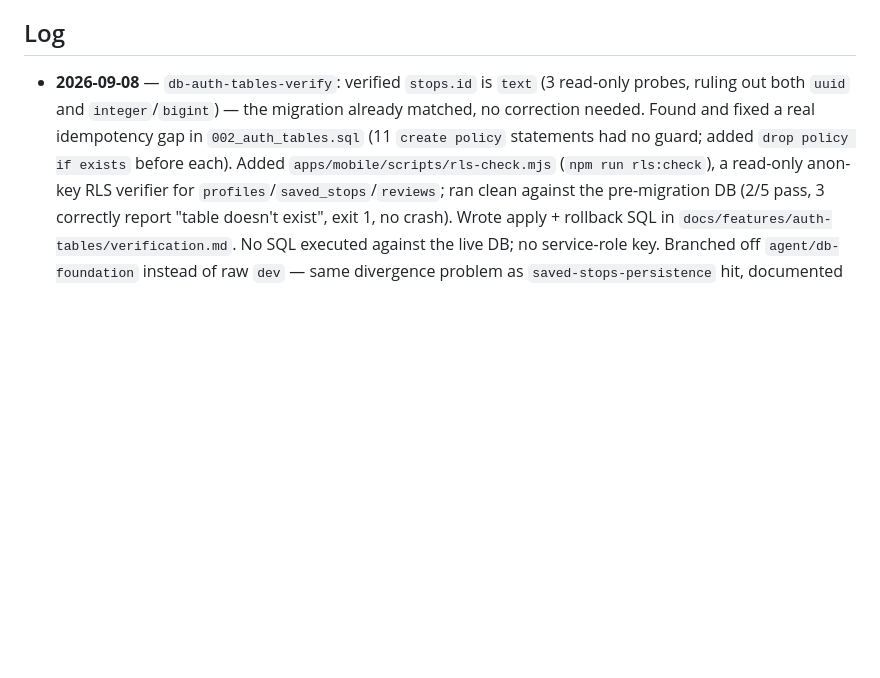
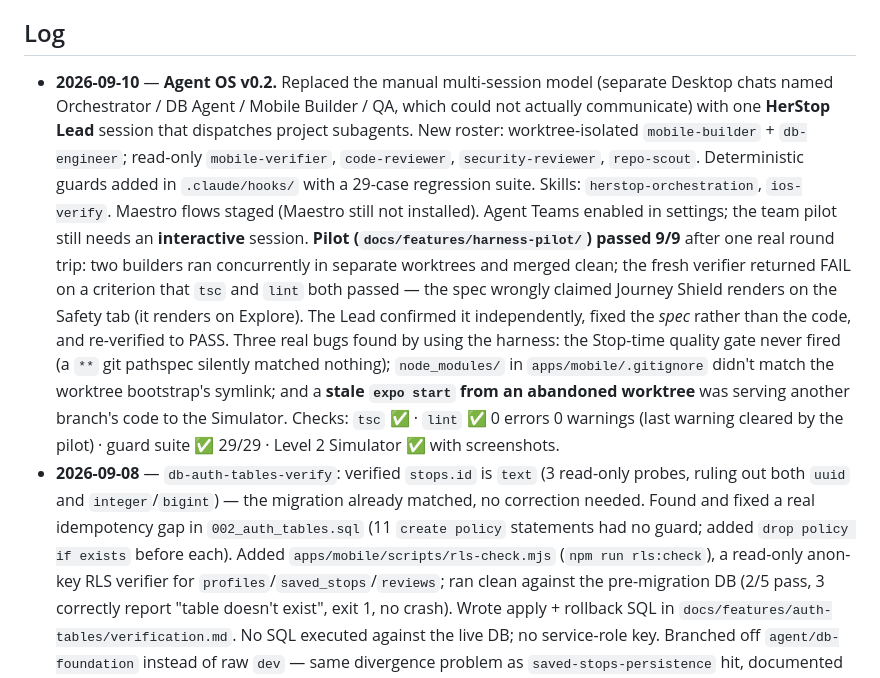
Before and after one commit to adityadas30/HerStop, a Markdown page: docs/agent-os/STATUS.md, the part around the change. Drawn GitHub-style; blank space fills up the shorter version.

Commit message:
harness-pilot PASSES 9/9 after one verify -> fix -> re-verify round trip
Round 2 re-verified the corrected criterion in the Simulator: Explore tab
highlighted, Journey Shield card intact, confirmed against a freshly built bundle
rather than a cached one. The verifier discarded its own first screenshot as stale
before accepting evidence.

All nine orchestration criteria met except the Agent Teams pilot, which needs an
interactive session. STATUS.md updated.

Co-Authored-By: Claude Opus 5 <noreply@anthropic.com>

```diff
--- a/docs/agent-os/STATUS.md
+++ b/docs/agent-os/STATUS.md
@@ -99,6 +99,25 @@ Flagging clearly rather than quietly rewriting a shared branch.
    not done automatically per workflow rules (requires human approval).
 
 ## Log
+- **2026-09-10** — **Agent OS v0.2.** Replaced the manual multi-session model (separate Desktop
+  chats named Orchestrator / DB Agent / Mobile Builder / QA, which could not actually
+  communicate) with one **HerStop Lead** session that dispatches project subagents. New roster:
+  worktree-isolated `mobile-builder` + `db-engineer`; read-only `mobile-verifier`,
+  `code-reviewer`, `security-reviewer`, `repo-scout`. Deterministic guards added in
+  `.claude/hooks/` with a 29-case regression suite. Skills: `herstop-orchestration`,
+  `ios-verify`. Maestro flows staged (Maestro still not installed). Agent Teams enabled in
+  settings; the team pilot still needs an **interactive** session.
+  **Pilot (`docs/features/harness-pilot/`) passed 9/9** after one real round trip: two builders
+  ran concurrently in separate worktrees and merged clean; the fresh verifier returned FAIL on a
+  criterion that `tsc` and `lint` both passed — the spec wrongly claimed Journey Shield renders
+  on the Safety tab (it renders on Explore). The Lead confirmed it independently, fixed the
+  *spec* rather than the code, and re-verified to PASS.
+  Three real bugs found by using the harness: the Stop-time quality gate never fired
+  (a `**` git pathspec silently matched nothing); `node_modules/` in `apps/mobile/.gitignore`
+  didn't match the worktree bootstrap's symlink; and a **stale `expo start` from an abandoned
+  worktree** was serving another branch's code to the Simulator.
+  Checks: `tsc` ✅ · `lint` ✅ 0 errors 0 warnings (last warning cleared by the pilot) ·
+  guard suite ✅ 29/29 · Level 2 Simulator ✅ with screenshots.
 - **2026-09-08** — `db-auth-tables-verify`: verified `stops.id` is `text` (3 read-only probes,
   ruling out both `uuid` and `integer`/`bigint`) — the migration already matched, no correction
   needed. Found and fixed a real idempotency gap in `002_auth_tables.sql` (11 `create policy`
```
Also changed, not shown: 1 other file.
